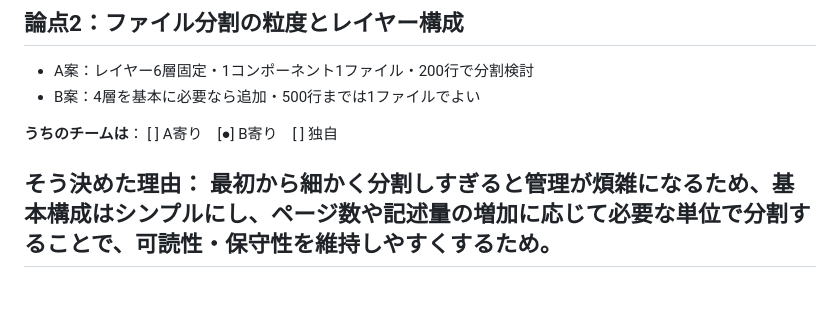
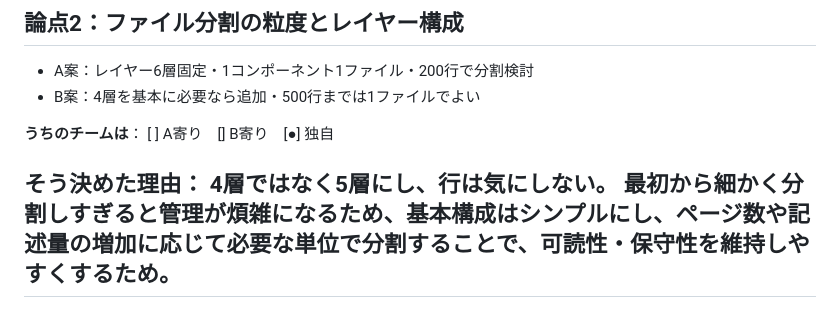
Before and after one commit to nori44/css-design-workshop, a Markdown page: 03-coding-guidelines/worksheet.md, the part around the change. Drawn GitHub-style.

```diff
--- a/03-coding-guidelines/worksheet.md
+++ b/03-coding-guidelines/worksheet.md
@@ -25,9 +25,10 @@ A案・B案を読み比べて、5つの論点それぞれについて自分の
 - A案：レイヤー6層固定・1コンポーネント1ファイル・200行で分割検討
 - B案：4層を基本に必要なら追加・500行までは1ファイルでよい
 
-**うちのチームは**： [ ] A寄り　[●] B寄り　[ ] 独自
+**うちのチームは**： [ ] A寄り　[] B寄り　[●] 独自
 
 **そう決めた理由**：
+4層ではなく5層にし、行は気にしない。
 最初から細かく分割しすぎると管理が煩雑になるため、基本構成はシンプルにし、ページ数や記述量の増加に応じて必要な単位で分割することで、可読性・保守性を維持しやすくするため。
 ---
 
```
Also changed, not shown: 03-coding-guidelines/my-guidelines.md (+5 -6 lines).
